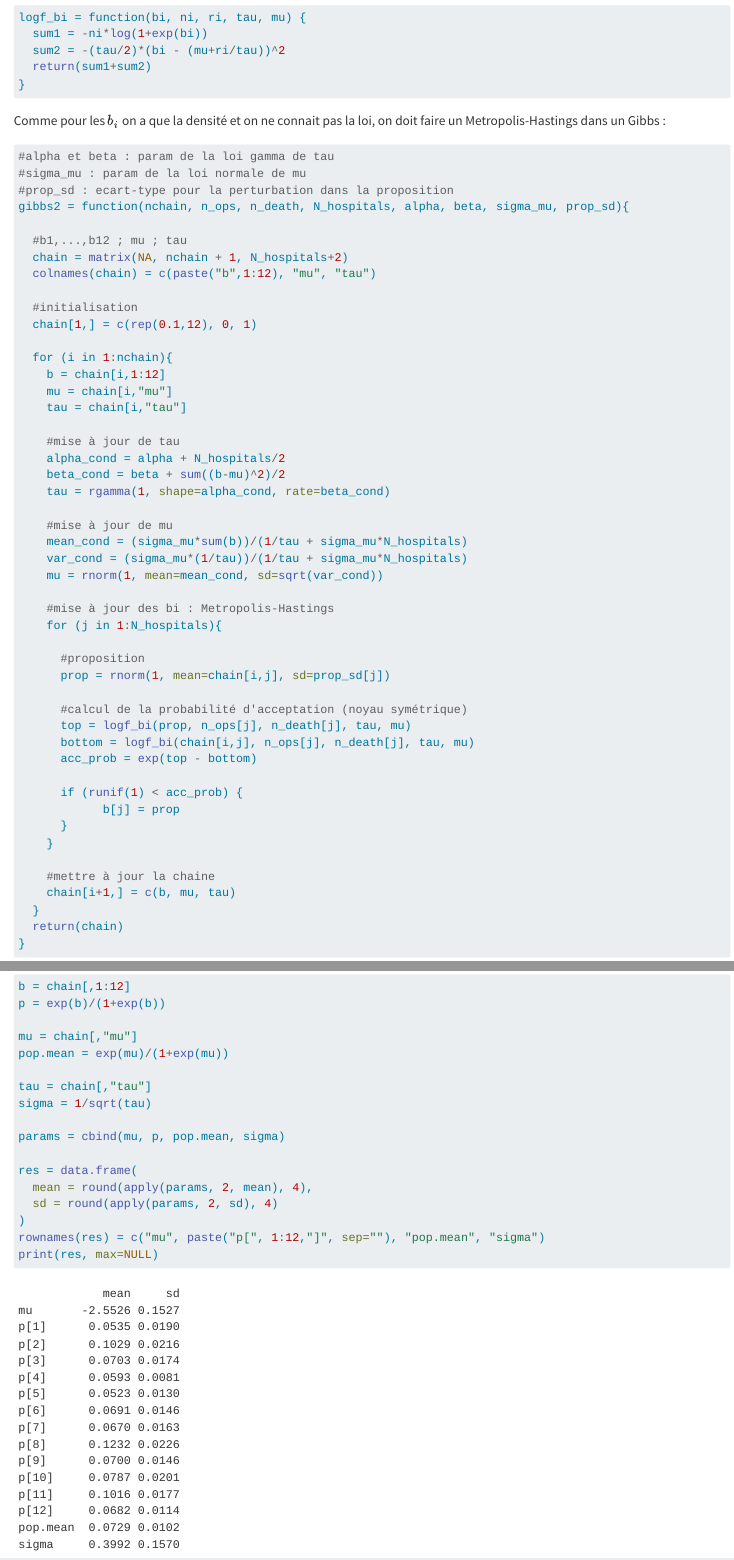
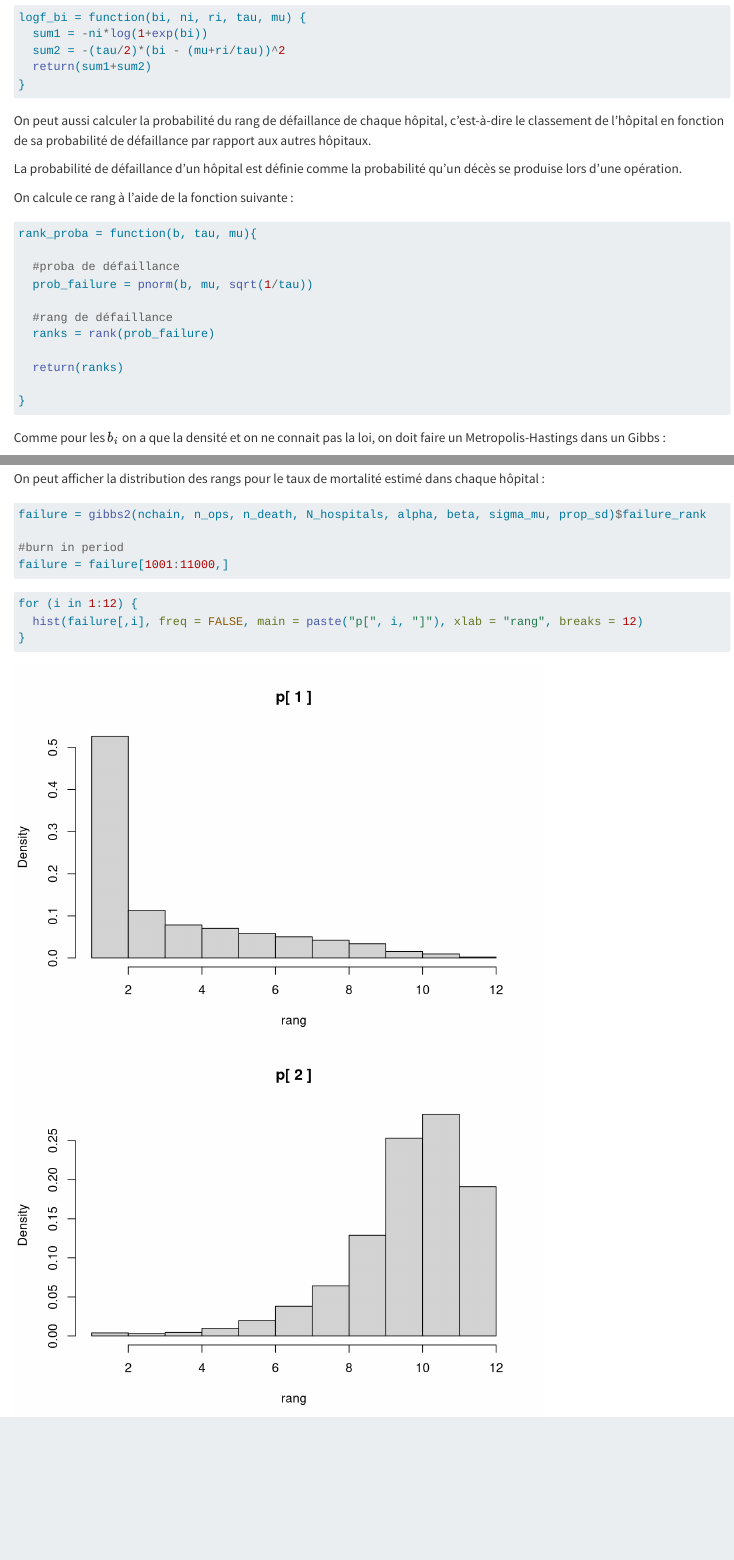
Before and after one commit to ManonSimonot/Bayes_Biopsies, a Quarto document (modele2-gibbs.qmd): the page in a window 1100 px wide, from 900 px down, and a second part further down, joined at a grey line. Rendered offline with R 4.5, knitr and Pandoc in place of Quarto, with nearby package versions; code that draws random numbers runs with fixed seeds of ours.

Commit message:
ajout proba de défaillance, à revoir

````diff
--- a/modele2-gibbs.qmd
+++ b/modele2-gibbs.qmd
@@ -55,6 +55,26 @@ logf_bi = function(bi, ni, ri, tau, mu) {
 }
 ```
 
+On peut aussi calculer la probabilité du rang de défaillance de chaque hôpital, c'est-à-dire le classement de l'hôpital en fonction de sa probabilité de défaillance par rapport aux autres hôpitaux.
+
+La probabilité de défaillance d'un hôpital est définie comme la probabilité qu'un décès se produise lors d'une opération.
+
+On calcule ce rang à l'aide de la fonction suivante :
+
+```{r}
+rank_proba = function(b, tau, mu){
+
+  #proba de défaillance
+  prob_failure = pnorm(b, mu, sqrt(1/tau))
+
+  #rang de défaillance
+  ranks = rank(prob_failure)
+
+  return(ranks)
+
+}
+```
+
 Comme pour les $b_i$ on a que la densité et on ne connait pas la loi, on doit faire un Metropolis-Hastings dans un Gibbs :
 
 ```{r}
@@ -66,6 +86,9 @@ gibbs2 = function(nchain, n_ops, n_death, N_hospitals, alpha, beta, sigma_mu, pr
   #b1,...,b12 ; mu ; tau
   chain = matrix(NA, nchain + 1, N_hospitals+2)
   colnames(chain) = c(paste("b",1:12), "mu", "tau")
+
+  #rang de défaillance
+  failure_rank = matrix(0, nchain + 1, N_hospitals)
 
   #initialisation
   chain[1,] = c(rep(0.1,12), 0, 1)
@@ -101,10 +124,15 @@ gibbs2 = function(nchain, n_ops, n_death, N_hospitals, alpha, beta, sigma_mu, pr
       }
     }
 
+    #calcul des rangs de défaillance
+    ranks = rank_proba(b, tau, mu)
+
     #mettre à jour la chaine
     chain[i+1,] = c(b, mu, tau)
+
+    failure_rank[i+1,] = ranks
   }
-  return(chain)
+  return(list(chain = chain, failure_rank = failure_rank))
 }
 ```
 
@@ -115,7 +143,7 @@ beta = 0.001
 sigma_mu = 10^12
 prop_sd = rep(0.5,12)
 
-chain = gibbs2(nchain, n_ops, n_death, N_hospitals, alpha, beta, sigma_mu, prop_sd)
+chain = gibbs2(nchain, n_ops, n_death, N_hospitals, alpha, beta, sigma_mu, prop_sd)$chain
 ```
 
 ```{r}
@@ -153,3 +181,18 @@ res = data.frame(
 rownames(res) = c("mu", paste("p[", 1:12,"]", sep=""), "pop.mean", "sigma")
 print(res, max=NULL)
 ```
+
+On peut afficher la distribution des rangs pour le taux de mortalité estimé dans chaque hôpital :
+
+```{r}
+failure = gibbs2(nchain, n_ops, n_death, N_hospitals, alpha, beta, sigma_mu, prop_sd)$failure_rank
+
+#burn in period
+failure = failure[1001:11000,]
+```
+
+```{r}
+for (i in 1:12) {
+  hist(failure[,i], freq = FALSE, main = paste("p[", i, "]"), xlab = "rang", breaks = 12)
+}
+```
````
